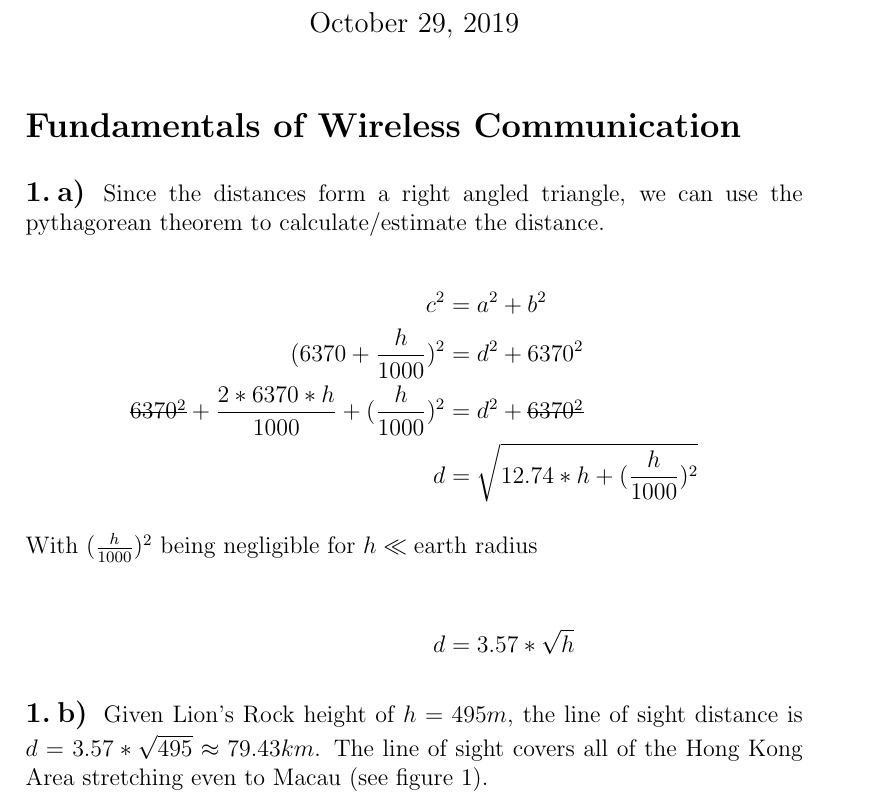
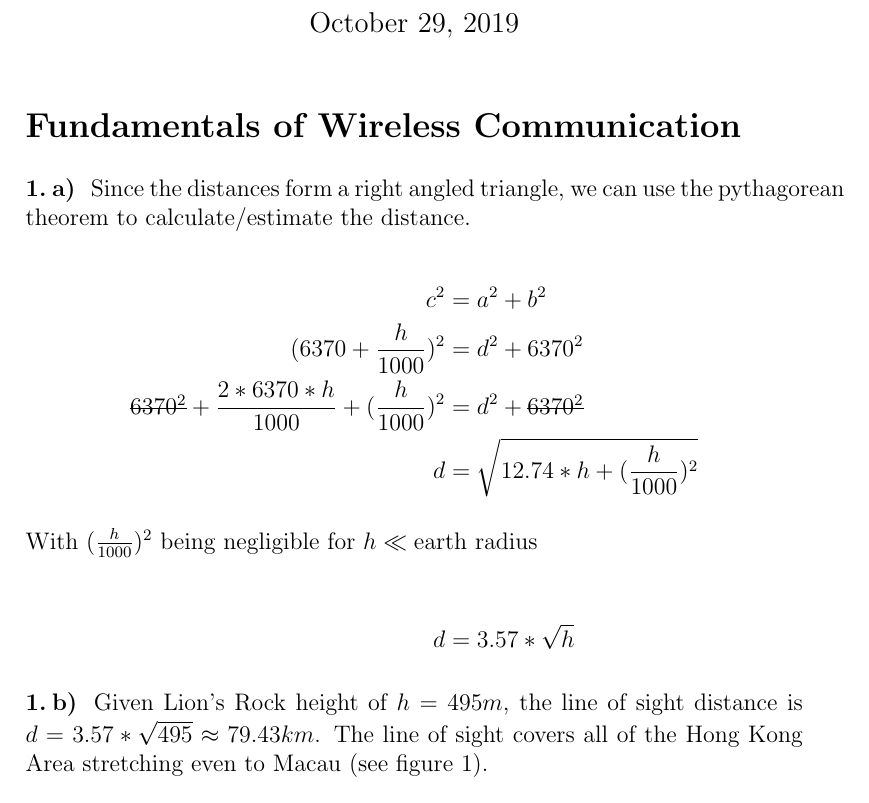
Before and after one commit to IgnusG/hkbu-mobilecomp, a LaTeX problem sheet (written assignment.tex): part of page 1 of 6, cut so that both start at the same text. Compiled offline with pdfLaTeX.

Commit message:
Reduce size of exercise numbers and inline single part exercises
The numbers don't need to be larger than the text and to stay consistent
the single part exercises should have the same styling as the multi part
exercises.

```diff
--- a/written assignment.tex
+++ b/written assignment.tex
@@ -15,8 +15,10 @@
 \renewcommand{\thesubsubsection}{\thesubsection\alph{subsubsection})}
 % Configure sub and subsub sections to display inline
 \setcounter{secnumdepth}{3}
+\titleformat{\subsection}[runin]
+  {\normalfont\normalsize\bfseries}{\thesubsection}{0em}{}
 \titleformat{\subsubsection}[runin]
-  {\normalfont\large\bfseries}{\thesubsubsection}{0.5em}{}
+  {\normalfont\normalsize\bfseries}{\thesubsubsection}{0.5em}{}
 % Create new commands to reference exercises
 \newcommand{\exercise}{\subsection{}\setcounter{subsubsection}{0}}
 \newcommand{\multipartexercise}{\addtocounter{subsection}{1}\setcounter{subsubsection}{0}}
```
